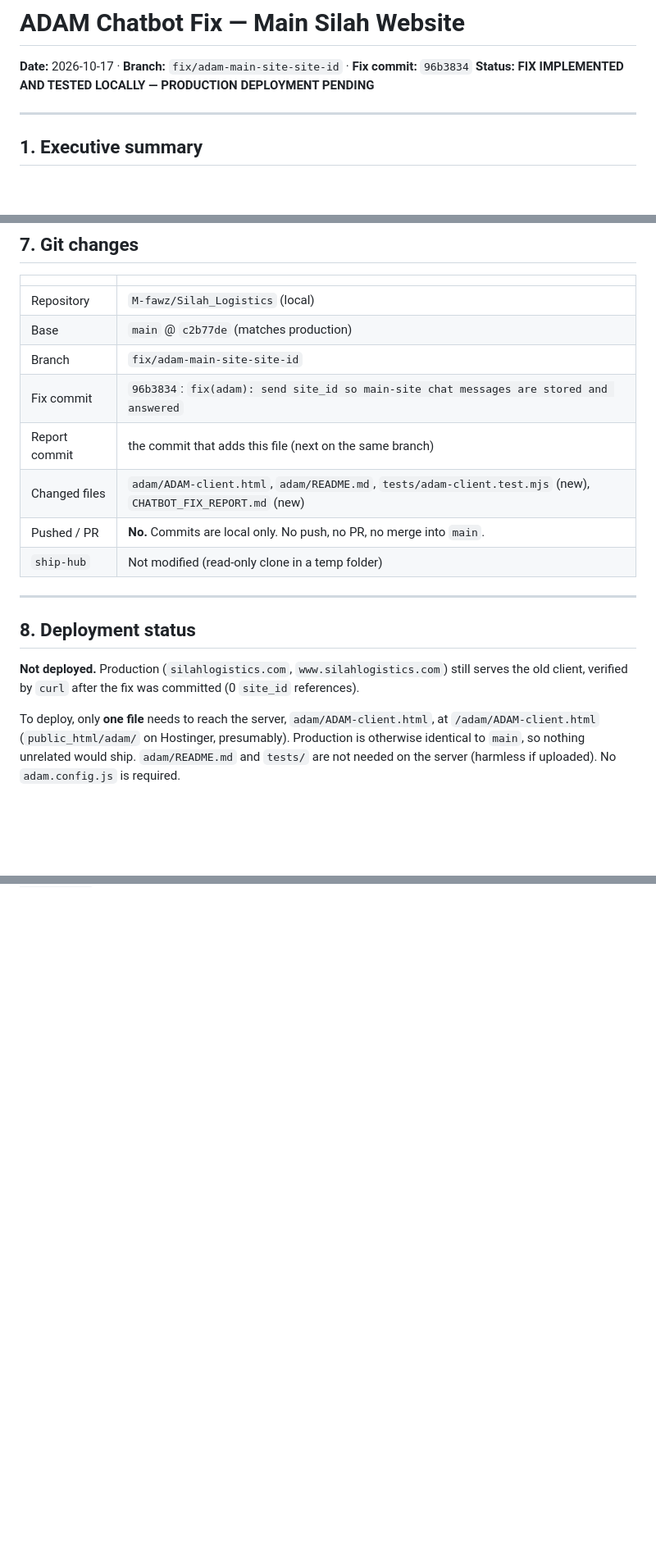
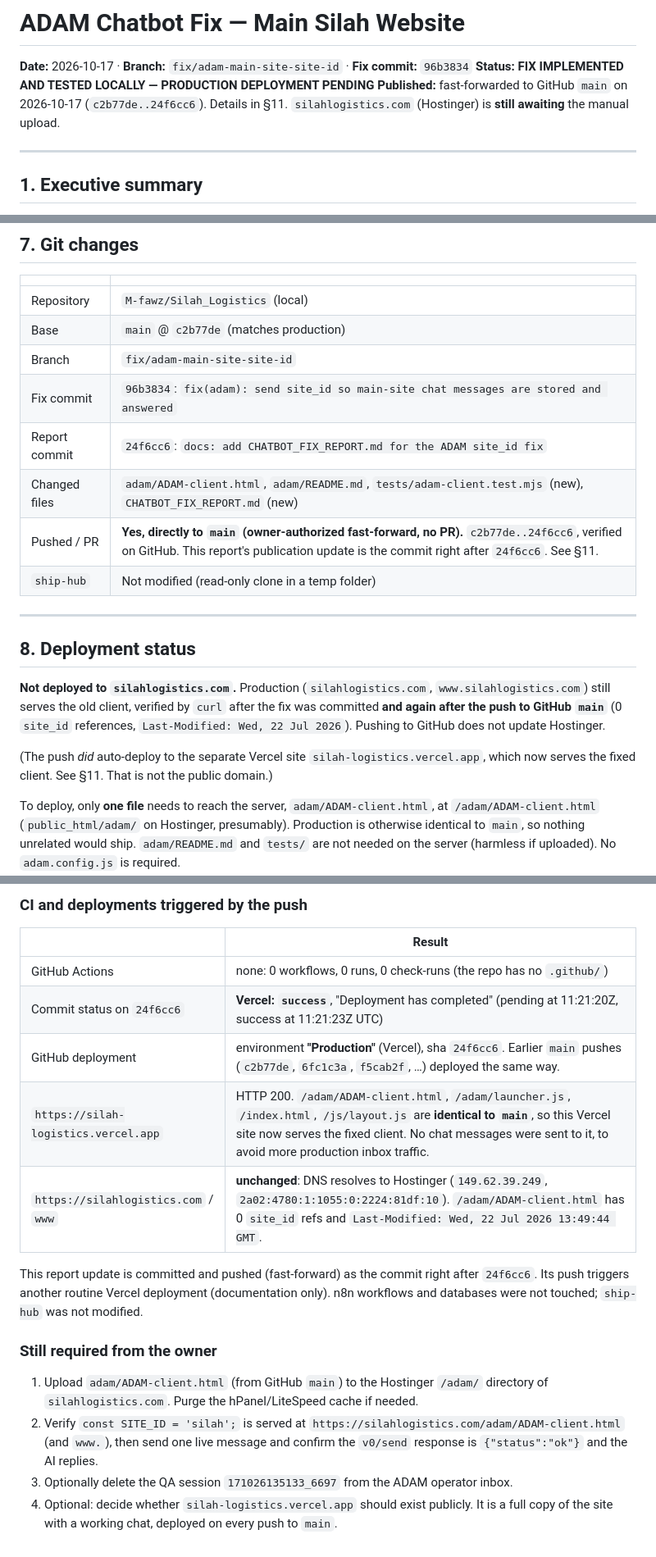
Before and after one commit to M-fawz/Silah_Logistics, a Markdown page: CHATBOT_FIX_REPORT.md, 3 parts joined by grey strips. Shown at 82% size. Rendered like a GitHub page; blank space fills up the shorter version.

```diff
--- a/CHATBOT_FIX_REPORT.md
+++ b/CHATBOT_FIX_REPORT.md
@@ -2,6 +2,8 @@
 
 **Date:** 2026-10-17 · **Branch:** `fix/adam-main-site-site-id` · **Fix commit:** `96b3834`
 **Status:** **FIX IMPLEMENTED AND TESTED LOCALLY — PRODUCTION DEPLOYMENT PENDING**
+**Published:** fast-forwarded to GitHub `main` on 2026-10-17 (`c2b77de..24f6cc6`). Details in §11.
+`silahlogistics.com` (Hostinger) is **still awaiting** the manual upload.
 
 ---
 
@@ -181,17 +183,22 @@ You may want to delete or ignore this session in the ADAM operator inbox.
 | Base | `main` @ `c2b77de` (matches production) |
 | Branch | `fix/adam-main-site-site-id` |
 | Fix commit | `96b3834`: `fix(adam): send site_id so main-site chat messages are stored and answered` |
-| Report commit | the commit that adds this file (next on the same branch) |
+| Report commit | `24f6cc6`: `docs: add CHATBOT_FIX_REPORT.md for the ADAM site_id fix` |
 | Changed files | `adam/ADAM-client.html`, `adam/README.md`, `tests/adam-client.test.mjs` (new), `CHATBOT_FIX_REPORT.md` (new) |
-| Pushed / PR | **No.** Commits are local only. No push, no PR, no merge into `main`. |
+| Pushed / PR | **Yes, directly to `main` (owner-authorized fast-forward, no PR).** `c2b77de..24f6cc6`, verified on GitHub. This report's publication update is the commit right after `24f6cc6`. See §11. |
 | `ship-hub` | Not modified (read-only clone in a temp folder) |
 
 ---
 
 ## 8. Deployment status
 
-**Not deployed.** Production (`silahlogistics.com`, `www.silahlogistics.com`) still serves the old
-client, verified by `curl` after the fix was committed (0 `site_id` references).
+**Not deployed to `silahlogistics.com`.** Production (`silahlogistics.com`, `www.silahlogistics.com`)
+still serves the old client, verified by `curl` after the fix was committed **and again after the
+push to GitHub `main`** (0 `site_id` references, `Last-Modified: Wed, 22 Jul 2026`). Pushing to
+GitHub does not update Hostinger.
+
+(The push *did* auto-deploy to the separate Vercel site `silah-logistics.vercel.app`, which now
+serves the fixed client. See §11. That is not the public domain.)
 
 To deploy, only **one file** needs to reach the server, `adam/ADAM-client.html`, at
 `/adam/ADAM-client.html` (`public_html/adam/` on Hostinger, presumably). Production is otherwise
@@ -237,0 +278,22 @@ is **not yet fixed in production** until `adam/ADAM-client.html` is deployed and
+### CI and deployments triggered by the push
+| | Result |
+|---|---|
+| GitHub Actions | none: 0 workflows, 0 runs, 0 check-runs (the repo has no `.github/`) |
+| Commit status on `24f6cc6` | **Vercel: `success`**, "Deployment has completed" (pending at 11:21:20Z, success at 11:21:23Z UTC) |
+| GitHub deployment | environment **"Production"** (Vercel), sha `24f6cc6`. Earlier `main` pushes (`c2b77de`, `6fc1c3a`, `f5cab2f`, …) deployed the same way. |
+| `https://silah-logistics.vercel.app` | HTTP 200. `/adam/ADAM-client.html`, `/adam/launcher.js`, `/index.html`, `/js/layout.js` are **identical to `main`**, so this Vercel site now serves the fixed client. No chat messages were sent to it, to avoid more production inbox traffic. |
+| `https://silahlogistics.com` / `www` | **unchanged**: DNS resolves to Hostinger (`149.62.39.249`, `2a02:4780:1:1055:0:2224:81df:10`). `/adam/ADAM-client.html` has 0 `site_id` refs and `Last-Modified: Wed, 22 Jul 2026 13:49:44 GMT`. |
+
+This report update is committed and pushed (fast-forward) as the commit right after `24f6cc6`.
+Its push triggers another routine Vercel deployment (documentation only). n8n workflows and
+databases were not touched; `ship-hub` was not modified.
+
+### Still required from the owner
+1. Upload `adam/ADAM-client.html` (from GitHub `main`) to the Hostinger `/adam/` directory of
+   `silahlogistics.com`. Purge the hPanel/LiteSpeed cache if needed.
+2. Verify `const SITE_ID = 'silah';` is served at `https://silahlogistics.com/adam/ADAM-client.html`
+   (and `www.`), then send one live message and confirm the `v0/send` response is
+   `{"status":"ok"}` and the AI replies.
+3. Optionally delete the QA session `171026135133_6697` from the ADAM operator inbox.
+4. Optional: decide whether `silah-logistics.vercel.app` should exist publicly. It is a full
+   copy of the site with a working chat, deployed on every push to `main`.
```
Also changed, not shown: other parts of CHATBOT_FIX_REPORT.md (+37 -4 lines).
